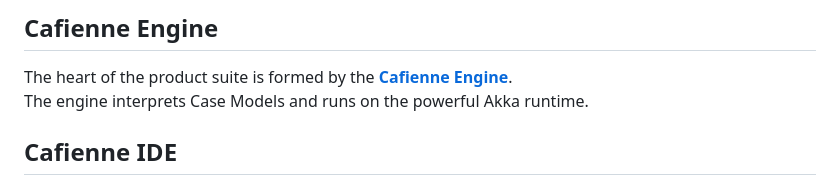
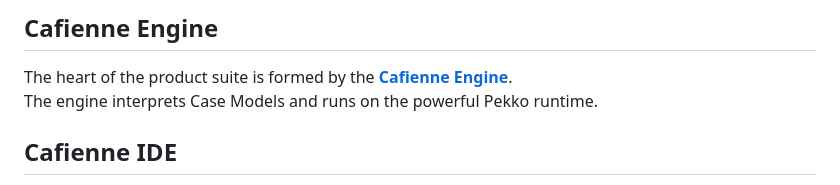
Before and after one commit to casefabric/guide, a Markdown page: docs/overview/product-overview.md, the part around the change. Drawn GitHub-style.

```diff
--- a/docs/overview/product-overview.md
+++ b/docs/overview/product-overview.md
@@ -9,7 +9,7 @@ sidebar_label: Product Overview
 ## Cafienne Engine
 The heart of the product suite is formed by the [**Cafienne Engine**](/docs/engine/overview).
 <br />
-The engine interprets Case Models and runs on the powerful Akka runtime.
+The engine interprets Case Models and runs on the powerful Pekko runtime.
 
 ## Cafienne IDE
 Case Models can be created through the [**Cafienne IDE**](/docs/ide/overview).
```
Also changed, not shown: docs/engine/configuration.md (+11 -12 lines), docs/overview/why-cafienne.md (+1 -1 lines), docs/assets/overview/product-overview.png, 4 other files.
